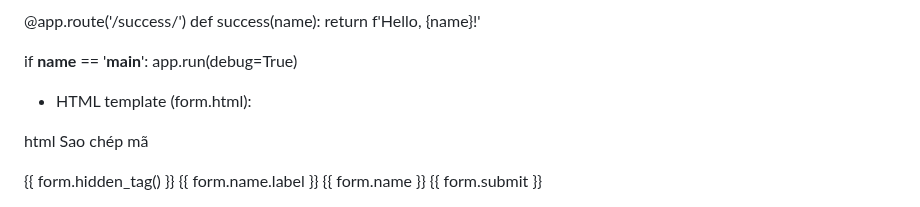
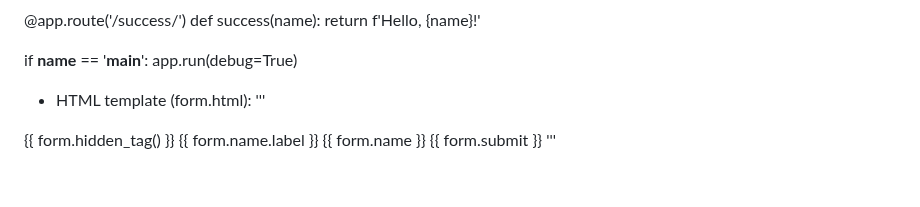
Before and after one commit to ngockhoa13/flask-mysql, a Markdown page: README.md, the part around one of its changes. Rendered like a GitHub page; blank space fills up the shorter version.

```diff
--- a/README.md
+++ b/README.md
@@ -129,9 +129,7 @@ def success(name):
 if __name__ == '__main__':
     app.run(debug=True)
 + HTML template (form.html):
-
-html
-Sao chép mã
+'''
 <!doctype html>
 <html lang="en">
 <head>
@@ -146,3 +144,4 @@ Sao chép mã
     </form>
 </body>
 </html>
+'''
```
Also changed, not shown: other parts of README.md (+1 -1 lines).
